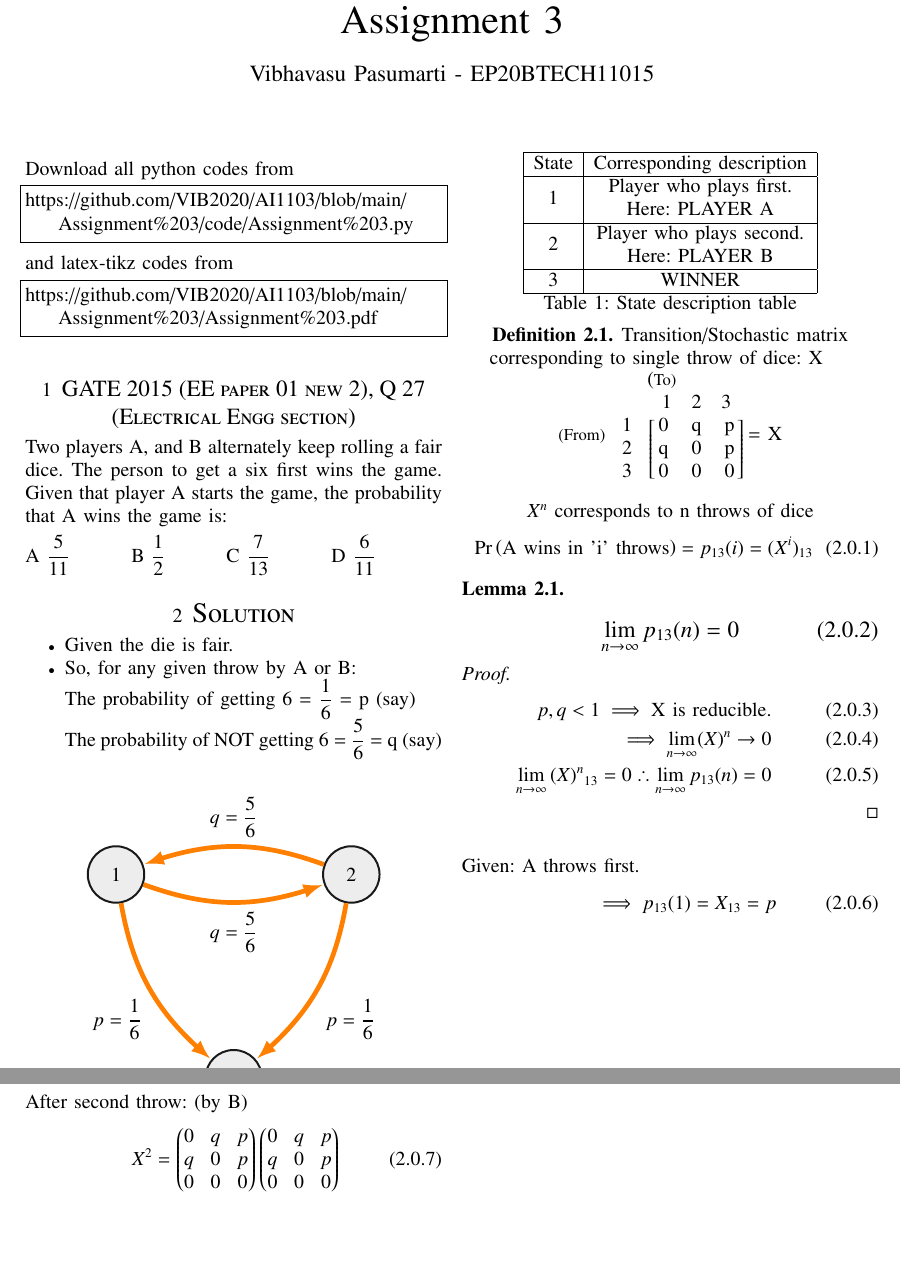
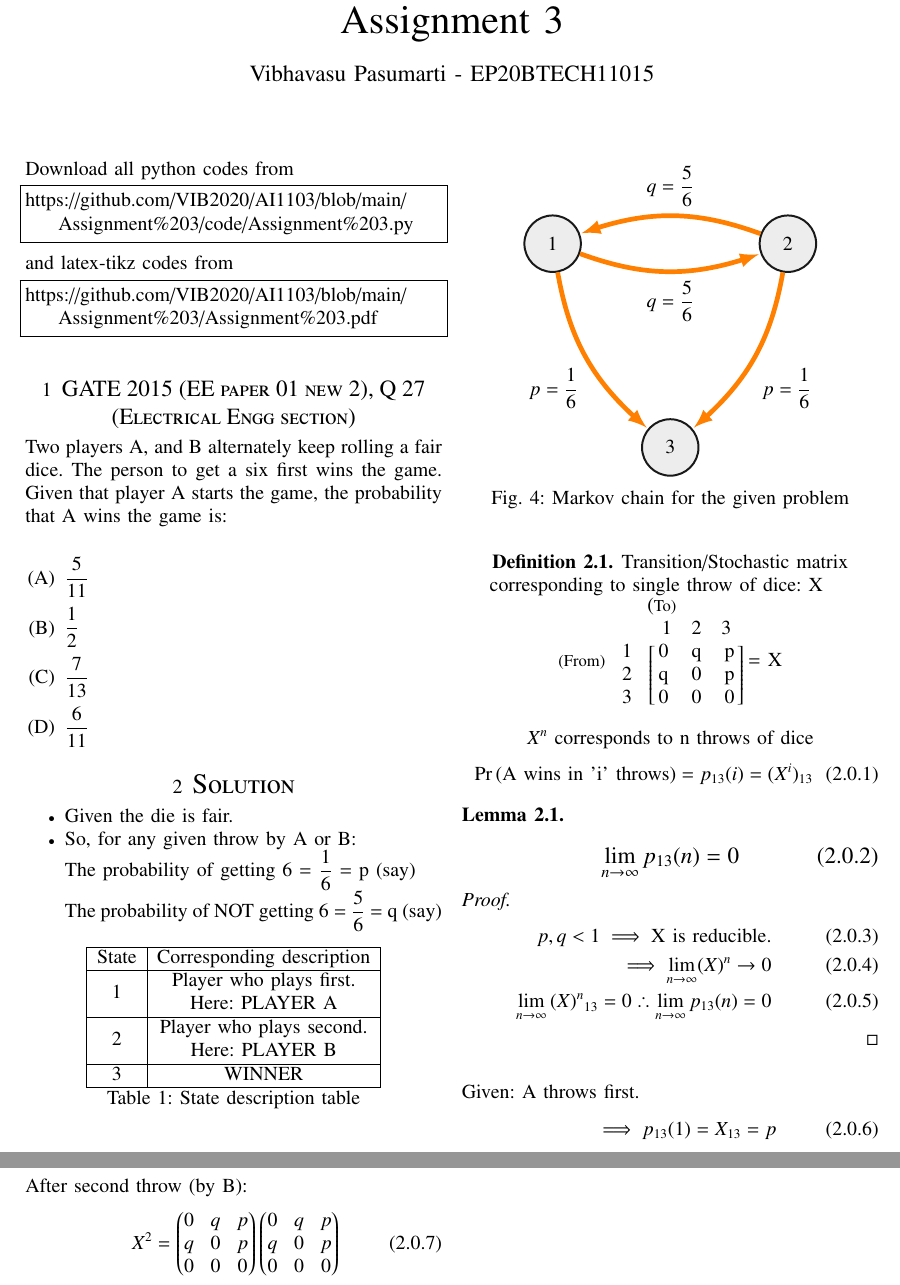
Before and after one commit to amaan28/AI1103, a LaTeX problem sheet (Assignment 3/Assignment 3.tex): two parts of pages 1 and 2 of 2, joined at a grey line, cut so that both start at the same text, the shorter picture padded with empty space. Compiled offline with pdfLaTeX.

Commit message:
Update Assignment 3.tex

```diff
--- a/Assignment 3/Assignment 3.tex
+++ b/Assignment 3/Assignment 3.tex
@@ -15,6 +15,8 @@
 \usepackage{cite}
 \usepackage{cases}
 \usepackage{subfig}
+\usepackage{mathtools}
+\usepackage{xfrac}
 
 \usepackage{longtable}
 \usepackage{multirow}
@@ -131,10 +133,12 @@ https://github.com/VIB2020/AI1103/blob/main/Assignment%203/Assignment%203.pdf
 \end{lstlisting}
 \section{\large GATE 2015 (EE paper 01 new 2), Q 27 (Electrical Engg section)}
 Two players A, and B alternately keep rolling a fair dice. The person to get a six first wins the game. Given that player A starts the game, the probability that A wins the game is:\\[5pt]
-    A $\dfrac{5}{11}$ \hspace{1cm}
-    B $\dfrac{1}{2}$ \hspace{1cm}
-    C $\dfrac{7}{13}$ \hspace{1cm}
-    D $\dfrac{6}{11}$ \hspace{1cm}
+\begin{enumerate}[label=(\Alph*)]
+    \item $\dfrac{5}{11}$\\
+    \item $\dfrac{1}{2}$ \\
+    \item $\dfrac{7}{13}$\\
+    \item $\dfrac{6}{11}$
+\end{enumerate}
 \section{\Large Solution}
 \begin{itemize}
     \item Given the die is fair.
@@ -142,7 +146,7 @@ Two players A, and B alternately keep rolling a fair dice. The person to get a s
     The probability of getting 6 = $\dfrac{1}{6}$ = p (say)\\
     The probability of NOT getting 6 = $\dfrac{5}{6}$ = q (say)
 \end{itemize}
-\begin{figure}[h]
+\begin{figure}[ht]
     \centering
     \begin{tikzpicture}[roundnode/.style={circle, draw=black!90, fill=black!7, very thick, minimum size=1.2cm}]
         \node [roundnode] at (0, 0)     (a)     {1};
@@ -209,7 +213,7 @@ Two players A, and B alternately keep rolling a fair dice. The person to get a s
 \begin{align}
     \intertext{Given: A throws first.}
     \implies p_{13}(1) = X_{13} = p
-    \intertext{After second throw: (by B)}
+    \intertext{After second throw (by B):}
     X^2 = \myvec{0 & q & p\\ q & 0 & p\\ 0 & 0 & 0} \myvec{0 & q & p\\ q & 0 & p\\ 0 & 0 & 0}\\
     = \myvec{ 0 & 0 & 0\\0 & q^2 & qp\\0 & 0 & 0}
     \implies  p_{13}(2) = 0\\
```
